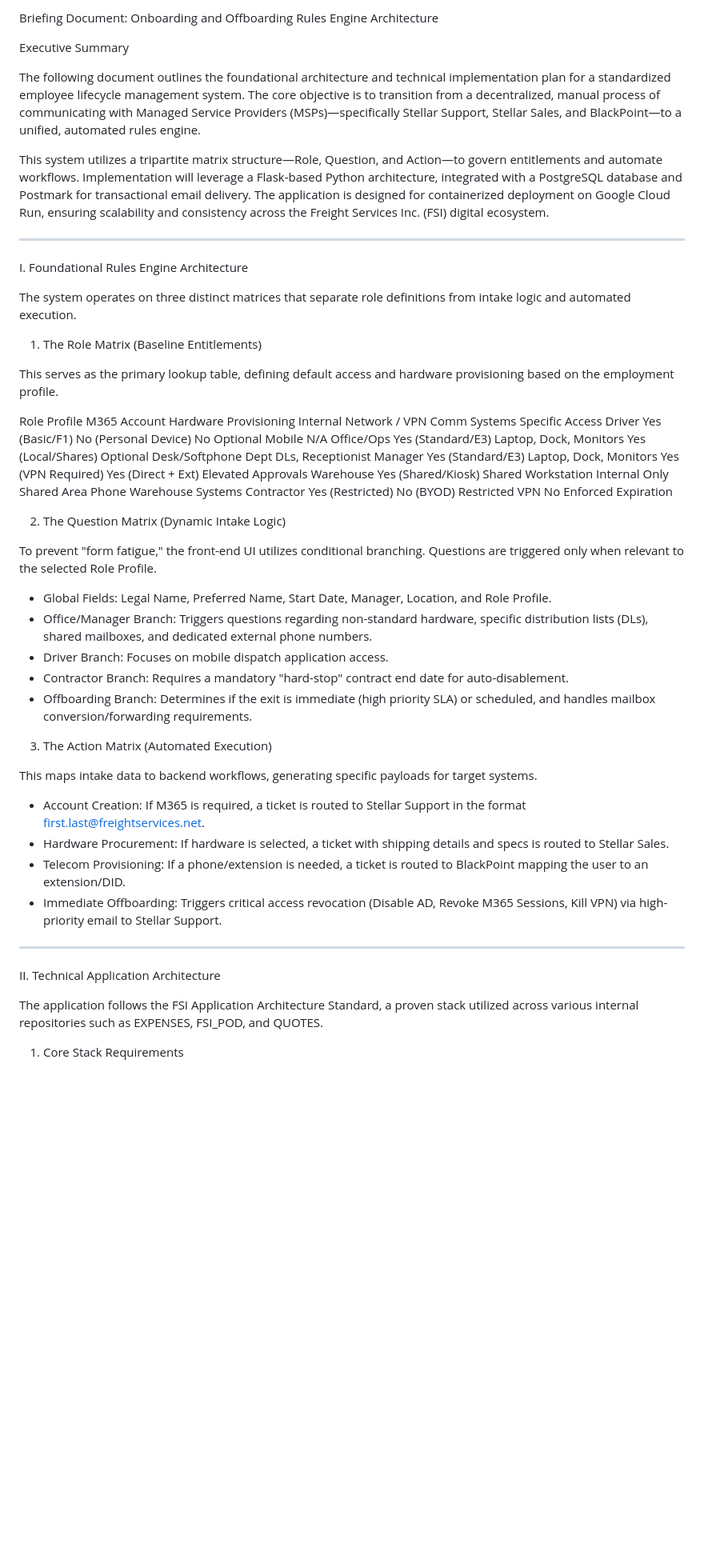
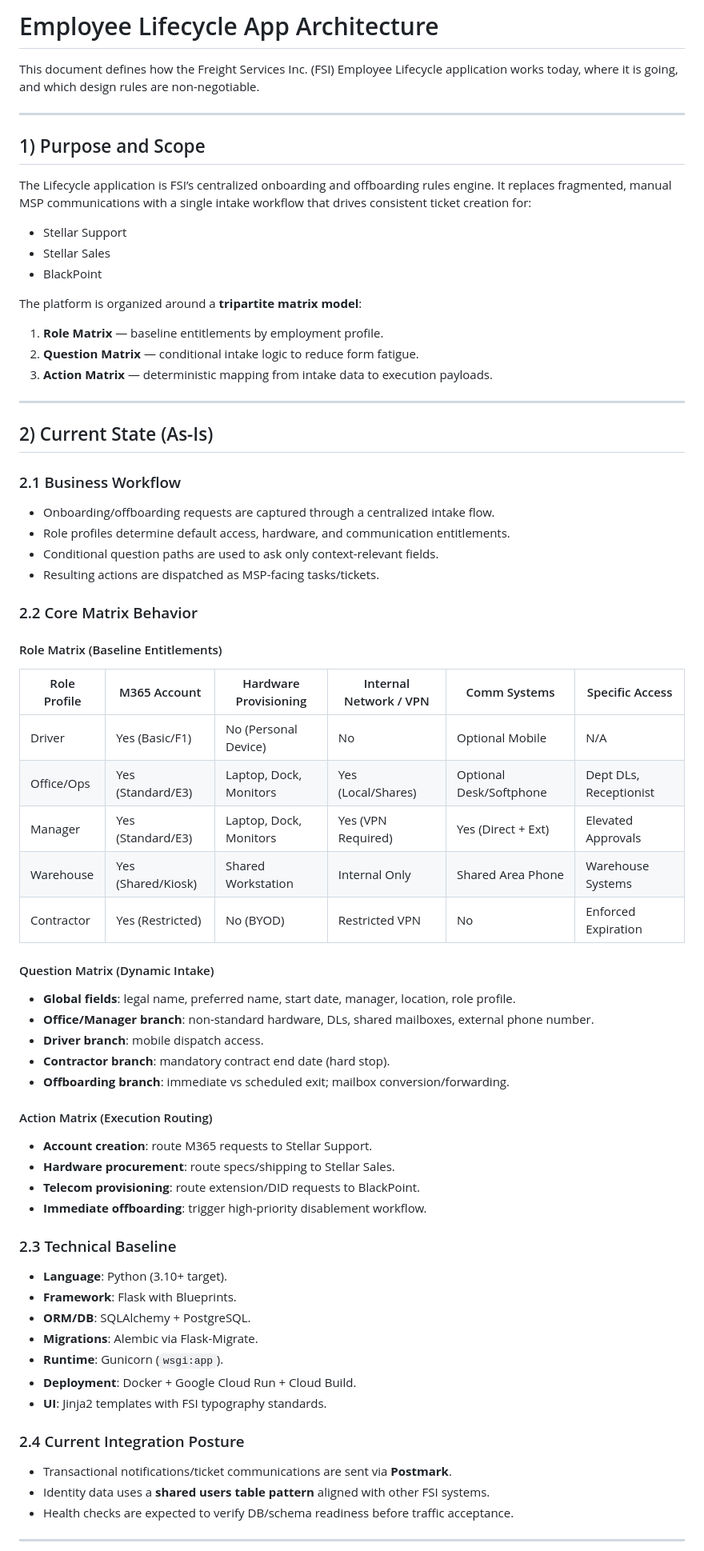
Before and after one commit to kdnye/lifecycle, a Markdown page: ARCHITECTURE.md, the part around one of its changes. Shown at 80% size. Rendered like a GitHub page; blank space fills up the shorter version.

```diff
--- a/ARCHITECTURE.md
+++ b/ARCHITECTURE.md
@@ -1,56 +1,76 @@
-Briefing Document: Onboarding and Offboarding Rules Engine Architecture
+# Employee Lifecycle App Architecture
 
-Executive Summary
+This document defines how the Freight Services Inc. (FSI) Employee Lifecycle application works today, where it is going, and which design rules are non-negotiable.
 
-The following document outlines the foundational architecture and technical implementation plan for a standardized employee lifecycle management system. The core objective is to transition from a decentralized, manual process of communicating with Managed Service Providers (MSPs)—specifically Stellar Support, Stellar Sales, and BlackPoint—to a unified, automated rules engine.
+---
 
-This system utilizes a tripartite matrix structure—Role, Question, and Action—to govern entitlements and automate workflows. Implementation will leverage a Flask-based Python architecture, integrated with a PostgreSQL database and Postmark for transactional email delivery. The application is designed for containerized deployment on Google Cloud Run, ensuring scalability and consistency across the Freight Services Inc. (FSI) digital ecosystem.
+## 1) Purpose and Scope
 
+The Lifecycle application is FSI’s centralized onboarding and offboarding rules engine. It replaces fragmented, manual MSP communications with a single intake workflow that drives consistent ticket creation for:
 
---------------------------------------------------------------------------------
+- Stellar Support
+- Stellar Sales
+- BlackPoint
 
+The platform is organized around a **tripartite matrix model**:
 
-I. Foundational Rules Engine Architecture
+1. **Role Matrix** — baseline entitlements by employment profile.
+2. **Question Matrix** — conditional intake logic to reduce form fatigue.
+3. **Action Matrix** — deterministic mapping from intake data to execution payloads.
 
-The system operates on three distinct matrices that separate role definitions from intake logic and automated execution.
+---
 
-1. The Role Matrix (Baseline Entitlements)
+## 2) Current State (As-Is)
 
-This serves as the primary lookup table, defining default access and hardware provisioning based on the employment profile.
+### 2.1 Business Workflow
 
-Role Profile	M365 Account	Hardware Provisioning	Internal Network / VPN	Comm Systems	Specific Access
-Driver	Yes (Basic/F1)	No (Personal Device)	No	Optional Mobile	N/A
-Office/Ops	Yes (Standard/E3)	Laptop, Dock, Monitors	Yes (Local/Shares)	Optional Desk/Softphone	Dept DLs, Receptionist
-Manager	Yes (Standard/E3)	Laptop, Dock, Monitors	Yes (VPN Required)	Yes (Direct + Ext)	Elevated Approvals
-Warehouse	Yes (Shared/Kiosk)	Shared Workstation	Internal Only	Shared Area Phone	Warehouse Systems
-Contractor	Yes (Restricted)	No (BYOD)	Restricted VPN	No	Enforced Expiration
+- Onboarding/offboarding requests are captured through a centralized intake flow.
+- Role profiles determine default access, hardware, and communication entitlements.
+- Conditional question paths are used to ask only context-relevant fields.
+- Resulting actions are dispatched as MSP-facing tasks/tickets.
 
-2. The Question Matrix (Dynamic Intake Logic)
+### 2.2 Core Matrix Behavior
 
-To prevent "form fatigue," the front-end UI utilizes conditional branching. Questions are triggered only when relevant to the selected Role Profile.
+#### Role Matrix (Baseline Entitlements)
 
-* Global Fields: Legal Name, Preferred Name, Start Date, Manager, Location, and Role Profile.
-* Office/Manager Branch: Triggers questions regarding non-standard hardware, specific distribution lists (DLs), shared mailboxes, and dedicated external phone numbers.
-* Driver Branch: Focuses on mobile dispatch application access.
-* Contractor Branch: Requires a mandatory "hard-stop" contract end date for auto-disablement.
-* Offboarding Branch: Determines if the exit is immediate (high priority SLA) or scheduled, and handles mailbox conversion/forwarding requirements.
+| Role Profile | M365 Account | Hardware Provisioning | Internal Network / VPN | Comm Systems | Specific Access |
+|---|---|---|---|---|---|
+| Driver | Yes (Basic/F1) | No (Personal Device) | No | Optional Mobile | N/A |
+| Office/Ops | Yes (Standard/E3) | Laptop, Dock, Monitors | Yes (Local/Shares) | Optional Desk/Softphone | Dept DLs, Receptionist |
+| Manager | Yes (Standard/E3) | Laptop, Dock, Monitors | Yes (VPN Required) | Yes (Direct + Ext) | Elevated Approvals |
+| Warehouse | Yes (Shared/Kiosk) | Shared Workstation | Internal Only | Shared Area Phone | Warehouse Systems |
+| Contractor | Yes (Restricted) | No (BYOD) | Restricted VPN | No | Enforced Expiration |
 
-3. The Action Matrix (Automated Execution)
+#### Question Matrix (Dynamic Intake)
 
-This maps intake data to backend workflows, generating specific payloads for target systems.
+- **Global fields**: legal name, preferred name, start date, manager, location, role profile.
+- **Office/Manager branch**: non-standard hardware, DLs, shared mailboxes, external phone number.
+- **Driver branch**: mobile dispatch access.
+- **Contractor branch**: mandatory contract end date (hard stop).
+- **Offboarding branch**: immediate vs scheduled exit; mailbox conversion/forwarding.
 
-* Account Creation: If M365 is required, a ticket is routed to Stellar Support in the format first.last@freightservices.net.
-* Hardware Procurement: If hardware is selected, a ticket with shipping details and specs is routed to Stellar Sales.
-* Telecom Provisioning: If a phone/extension is needed, a ticket is routed to BlackPoint mapping the user to an extension/DID.
-* Immediate Offboarding: Triggers critical access revocation (Disable AD, Revoke M365 Sessions, Kill VPN) via high-priority email to Stellar Support.
+#### Action Matrix (Execution Routing)
 
+- **Account creation**: route M365 requests to Stellar Support.
+- **Hardware procurement**: route specs/shipping to Stellar Sales.
+- **Telecom provisioning**: route extension/DID requests to BlackPoint.
+- **Immediate offboarding**: trigger high-priority disablement workflow.
 
---------------------------------------------------------------------------------
+### 2.3 Technical Baseline
 
+- **Language**: Python (3.10+ target).
+- **Framework**: Flask with Blueprints.
+- **ORM/DB**: SQLAlchemy + PostgreSQL.
+- **Migrations**: Alembic via Flask-Migrate.
+- **Runtime**: Gunicorn (`wsgi:app`).
+- **Deployment**: Docker + Google Cloud Run + Cloud Build.
+- **UI**: Jinja2 templates with FSI typography standards.
 
-II. Technical Application Architecture
+### 2.4 Current Integration Posture
 
-The application follows the FSI Application Architecture Standard, a proven stack utilized across various internal repositories such as EXPENSES, FSI_POD, and QUOTES.
+- Transactional notifications/ticket communications are sent via **Postmark**.
+- Identity data uses a **shared users table pattern** aligned with other FSI systems.
+- Health checks are expected to verify DB/schema readiness before traffic acceptance.
 
-1. Core Stack Requirements
+---
 
```
Also changed, not shown: other parts of ARCHITECTURE.md (+59 -55 lines).
